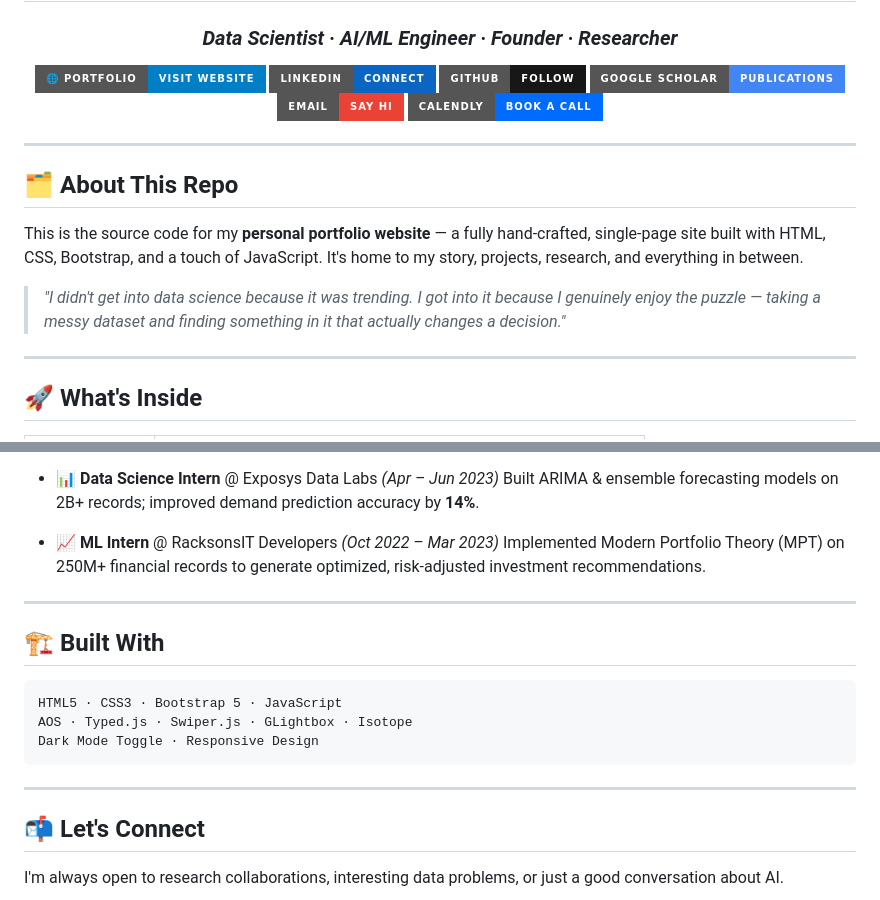
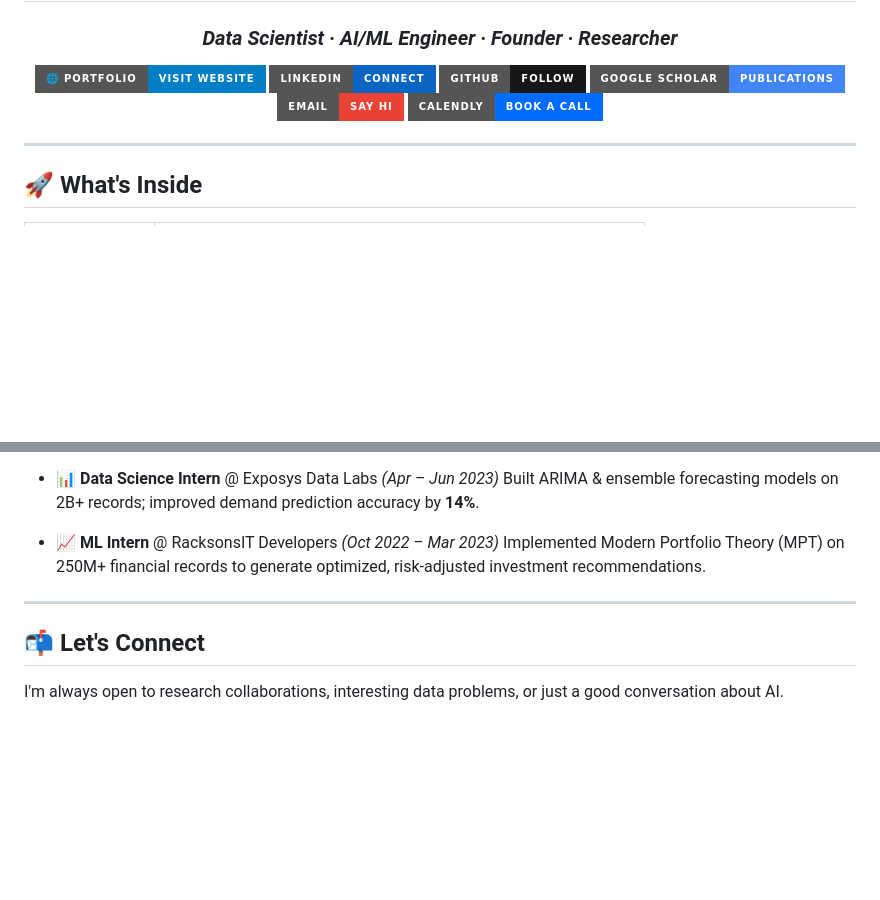
Before and after one commit to s-maverick/s-maverick, a Markdown page: README.md, 2 parts joined by grey strips. Drawn GitHub-style; badges without logos; blank space fills up the shorter version.

````diff
--- a/README.md
+++ b/README.md
@@ -12,14 +12,6 @@
 [![Calendly](https://img.shields.io/badge/Calendly-Book_a_Call-006BFF?style=for-the-badge&logo=calendly&logoColor=white)](https://calendly.com/asangampatil/30min)
 
 </div>
-
----
-
-## 🗂️ About This Repo
-
-This is the source code for my **personal portfolio website** — a fully hand-crafted, single-page site built with HTML, CSS, Bootstrap, and a touch of JavaScript. It's home to my story, projects, research, and everything in between.
-
-> *"I didn't get into data science because it was trending. I got into it because I genuinely enjoy the puzzle — taking a messy dataset and finding something in it that actually changes a decision."*
 
 ---
 
@@ -96,16 +88,6 @@ That startup experience changed how I think about data work: it's not enough to
 
 ---
 
-## 🏗️ Built With
-
-```
-HTML5 · CSS3 · Bootstrap 5 · JavaScript
-AOS · Typed.js · Swiper.js · GLightbox · Isotope
-Dark Mode Toggle · Responsive Design
-```
-
----
-
 ## 📬 Let's Connect
 
 I'm always open to research collaborations, interesting data problems, or just a good conversation about AI.
````
Also changed, not shown: other parts of README.md (+1 -1 lines).
